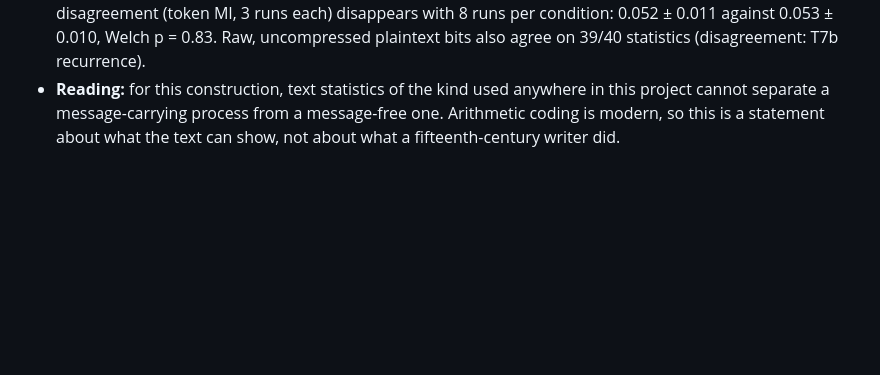
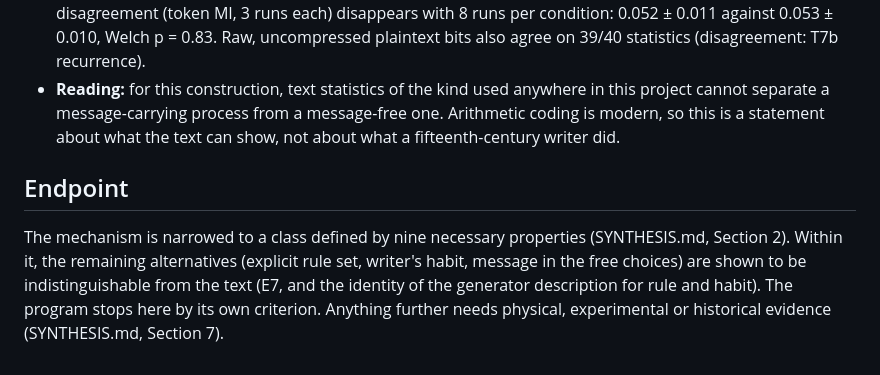
Before and after one commit to beyse/voynich, a Markdown page: mechanism/PROGRAM.md, the part around the change. Rendered like a GitHub page; blank space fills up the shorter version.

```diff
--- a/mechanism/PROGRAM.md
+++ b/mechanism/PROGRAM.md
@@ -186,3 +186,7 @@ Primary direction, fit even and test odd (table: `results/mechanism/e6/report.tx
 - **Capacity of the local process:** 1.90 bits per glyph, 10.0 bits per token, about 44 KB of compressed plaintext per manuscript-sized output. That is roughly 150,000 characters of Latin, or about 43% of *De bello Gallico*.
 - **Indistinguishability:** compressed plaintext against random driving, 39/40 statistics agree. The only disagreement (token MI, 3 runs each) disappears with 8 runs per condition: 0.052 ± 0.011 against 0.053 ± 0.010, Welch p = 0.83. Raw, uncompressed plaintext bits also agree on 39/40 statistics (disagreement: T7b recurrence).
 - **Reading:** for this construction, text statistics of the kind used anywhere in this project cannot separate a message-carrying process from a message-free one. Arithmetic coding is modern, so this is a statement about what the text can show, not about what a fifteenth-century writer did.
+
+## Endpoint
+
+The mechanism is narrowed to a class defined by nine necessary properties (SYNTHESIS.md, Section 2). Within it, the remaining alternatives (explicit rule set, writer's habit, message in the free choices) are shown to be indistinguishable from the text (E7, and the identity of the generator description for rule and habit). The program stops here by its own criterion. Anything further needs physical, experimental or historical evidence (SYNTHESIS.md, Section 7).
```
Also changed, not shown: README.md (+11 -1 lines), mechanism/SYNTHESIS.md (added, +102 -0 lines).
